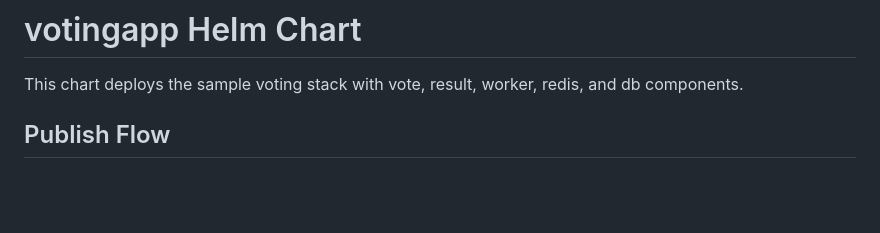
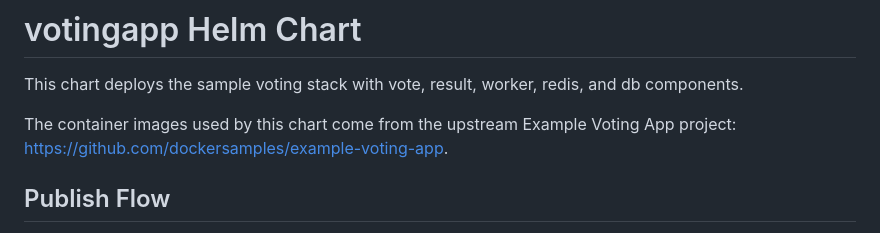
Before and after one commit to ritexlabs/chart-shelf, a Markdown page: votingapp/README.md, the part around the change. GitHub-like rendering; blank space fills up the shorter version.

Commit message:
Added votin app chart

```diff
--- a/votingapp/README.md
+++ b/votingapp/README.md
@@ -1,6 +1,8 @@
 # votingapp Helm Chart
 
 This chart deploys the sample voting stack with vote, result, worker, redis, and db components.
+
+The container images used by this chart come from the upstream Example Voting App project: https://github.com/dockersamples/example-voting-app.
 
 ## Publish Flow
 This repository already builds and publishes both top-level charts automatically through `.github/workflows/publish-charts.yaml` whenever `colorapp/` or `votingapp/` changes.
```
